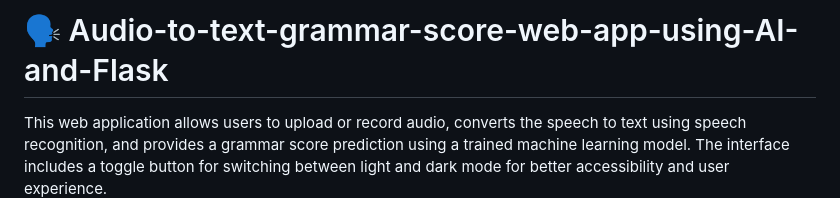
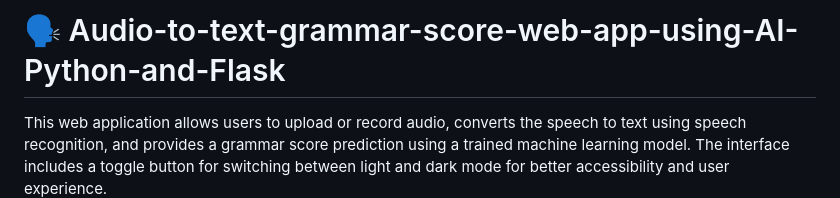
Before and after one commit to Mazid2003/Audio-to-text-grammar-score-web-app-using-AI-and-Flask, a Markdown page: README.md, the part around the change. Drawn GitHub-style.

```diff
--- a/README.md
+++ b/README.md
@@ -1,4 +1,4 @@
-# 🗣️ Audio-to-text-grammar-score-web-app-using-AI-and-Flask
+# 🗣️ Audio-to-text-grammar-score-web-app-using-AI- Python-and-Flask
 
 This web application allows users to upload or record audio, converts the speech to text using speech recognition, and provides a grammar score prediction using a trained machine learning model. The interface includes a toggle button for switching between light and dark mode for better accessibility and user experience.
 
```
